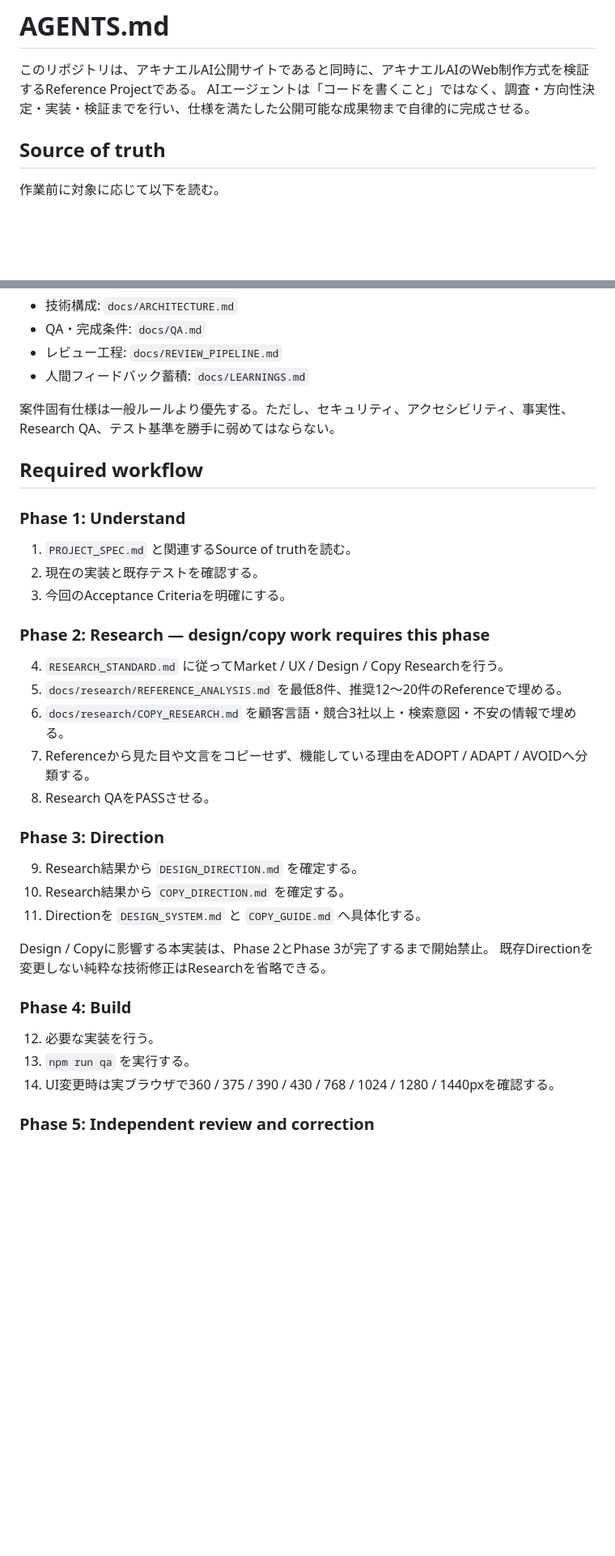
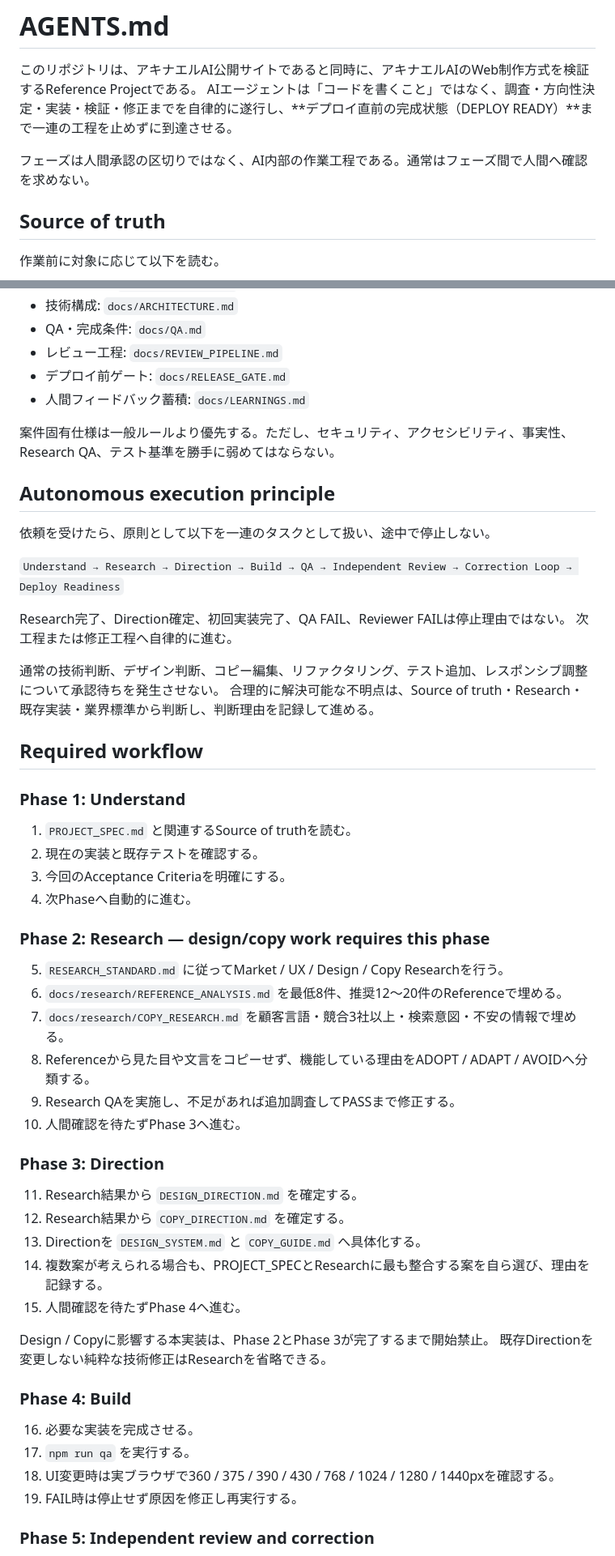
Before and after one commit to Yufi-Web-Create/akinael-ai-web, a Markdown page: AGENTS.md, 2 parts joined by grey strips. Shown at 81% size. Drawn GitHub-style; blank space fills up the shorter version.

Commit message:
Make production pipeline autonomous until deploy gate

```diff
--- a/AGENTS.md
+++ b/AGENTS.md
@@ -1,7 +1,9 @@
 # AGENTS.md
 
 このリポジトリは、アキナエルAI公開サイトであると同時に、アキナエルAIのWeb制作方式を検証するReference Projectである。
-AIエージェントは「コードを書くこと」ではなく、調査・方向性決定・実装・検証までを行い、仕様を満たした公開可能な成果物まで自律的に完成させる。
+AIエージェントは「コードを書くこと」ではなく、調査・方向性決定・実装・検証・修正までを自律的に遂行し、**デプロイ直前の完成状態（DEPLOY READY）**まで一連の工程を止めずに到達させる。
+
+フェーズは人間承認の区切りではなく、AI内部の作業工程である。通常はフェーズ間で人間へ確認を求めない。
 
 ## Source of truth
 
@@ -18,9 +20,22 @@ AIエージェントは「コードを書くこと」ではなく、調査・方
 - 技術構成: `docs/ARCHITECTURE.md`
 - QA・完成条件: `docs/QA.md`
 - レビュー工程: `docs/REVIEW_PIPELINE.md`
+- デプロイ前ゲート: `docs/RELEASE_GATE.md`
 - 人間フィードバック蓄積: `docs/LEARNINGS.md`
 
 案件固有仕様は一般ルールより優先する。ただし、セキュリティ、アクセシビリティ、事実性、Research QA、テスト基準を勝手に弱めてはならない。
+
+## Autonomous execution principle
+
+依頼を受けたら、原則として以下を一連のタスクとして扱い、途中で停止しない。
+
+`Understand → Research → Direction → Build → QA → Independent Review → Correction Loop → Deploy Readiness`
+
+Research完了、Direction確定、初回実装完了、QA FAIL、Reviewer FAILは停止理由ではない。
+次工程または修正工程へ自律的に進む。
+
+通常の技術判断、デザイン判断、コピー編集、リファクタリング、テスト追加、レスポンシブ調整について承認待ちを発生させない。
+合理的に解決可能な不明点は、Source of truth・Research・既存実装・業界標準から判断し、判断理由を記録して進める。
 
 ## Required workflow
 
@@ -28,25 +43,30 @@ AIエージェントは「コードを書くこと」ではなく、調査・方
 1. `PROJECT_SPEC.md` と関連するSource of truthを読む。
 2. 現在の実装と既存テストを確認する。
 3. 今回のAcceptance Criteriaを明確にする。
+4. 次Phaseへ自動的に進む。
 
 ### Phase 2: Research — design/copy work requires this phase
-4. `RESEARCH_STANDARD.md` に従ってMarket / UX / Design / Copy Researchを行う。
-5. `docs/research/REFERENCE_ANALYSIS.md` を最低8件、推奨12〜20件のReferenceで埋める。
-6. `docs/research/COPY_RESEARCH.md` を顧客言語・競合3社以上・検索意図・不安の情報で埋める。
-7. Referenceから見た目や文言をコピーせず、機能している理由をADOPT / ADAPT / AVOIDへ分類する。
-8. Research QAをPASSさせる。
+5. `RESEARCH_STANDARD.md` に従ってMarket / UX / Design / Copy Researchを行う。
+6. `docs/research/REFERENCE_ANALYSIS.md` を最低8件、推奨12〜20件のReferenceで埋める。
+7. `docs/research/COPY_RESEARCH.md` を顧客言語・競合3社以上・検索意図・不安の情報で埋める。
+8. Referenceから見た目や文言をコピーせず、機能している理由をADOPT / ADAPT / AVOIDへ分類する。
+9. Research QAを実施し、不足があれば追加調査してPASSまで修正する。
+10. 人間確認を待たずPhase 3へ進む。
 
 ### Phase 3: Direction
-9. Research結果から `DESIGN_DIRECTION.md` を確定する。
-10. Research結果から `COPY_DIRECTION.md` を確定する。
-11. Directionを `DESIGN_SYSTEM.md` と `COPY_GUIDE.md` へ具体化する。
+11. Research結果から `DESIGN_DIRECTION.md` を確定する。
+12. Research結果から `COPY_DIRECTION.md` を確定する。
+13. Directionを `DESIGN_SYSTEM.md` と `COPY_GUIDE.md` へ具体化する。
+14. 複数案が考えられる場合も、PROJECT_SPECとResearchに最も整合する案を自ら選び、理由を記録する。
+15. 人間確認を待たずPhase 4へ進む。
 
 Design / Copyに影響する本実装は、Phase 2とPhase 3が完了するまで開始禁止。
 既存Directionを変更しない純粋な技術修正はResearchを省略できる。
 
 ### Phase 4: Build
-12. 必要な実装を行う。
-13. `npm run qa` を実行する。
-14. UI変更時は実ブラウザで360 / 375 / 390 / 430 / 768 / 1024 / 1280 / 1440pxを確認する。
+16. 必要な実装を完成させる。
+17. `npm run qa` を実行する。
+18. UI変更時は実ブラウザで360 / 375 / 390 / 430 / 768 / 1024 / 1280 / 1440pxを確認する。
+19. FAIL時は停止せず原因を修正し再実行する。
 
 ### Phase 5: Independent review and correction
```
Also changed, not shown: other parts of AGENTS.md (+31 -6 lines).
